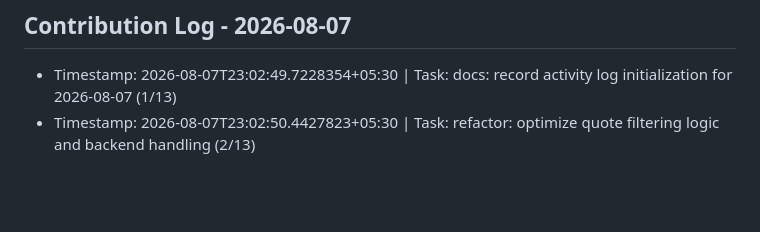
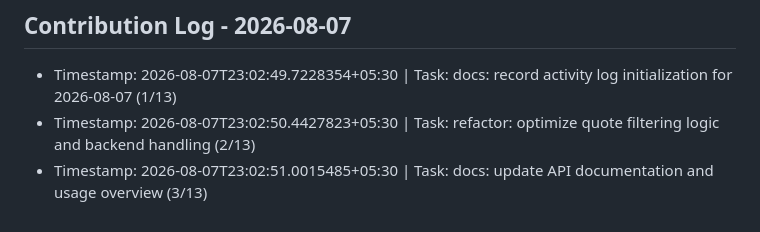
Before and after one commit to ashutosh096/Quote-flask, a Markdown page: CONTRIBUTIONS.md, the part around the change. Drawn GitHub-style; blank space fills up the shorter version.

Commit message:
docs: update API documentation and usage overview (3/13)

```diff
--- a/CONTRIBUTIONS.md
+++ b/CONTRIBUTIONS.md
@@ -33,3 +33,4 @@
 
 - Timestamp: 2026-08-07T23:02:49.7228354+05:30 | Task: docs: record activity log initialization for 2026-08-07 (1/13)
 - Timestamp: 2026-08-07T23:02:50.4427823+05:30 | Task: refactor: optimize quote filtering logic and backend handling (2/13)
+- Timestamp: 2026-08-07T23:02:51.0015485+05:30 | Task: docs: update API documentation and usage overview (3/13)
```
